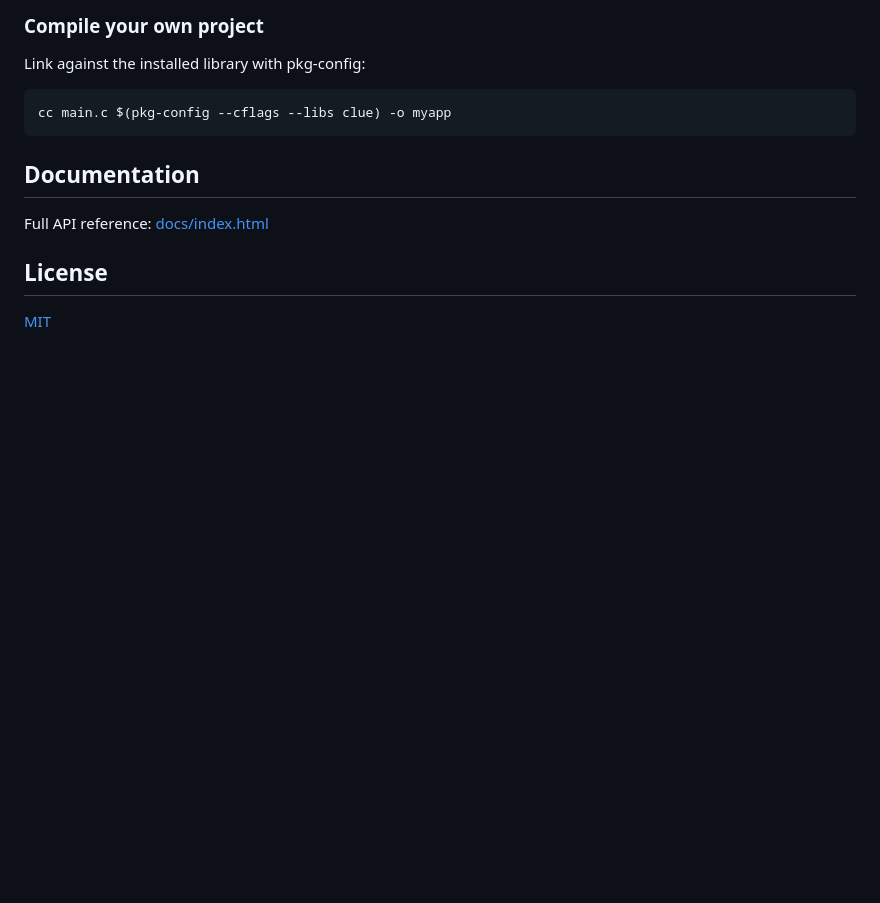
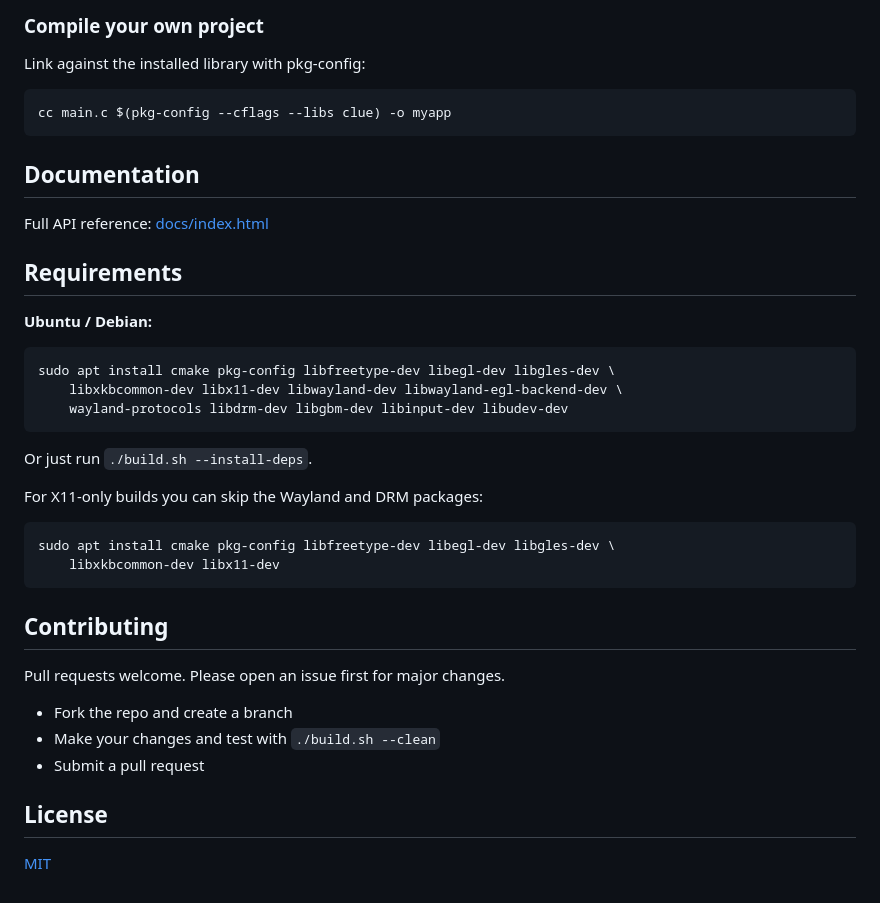
Before and after one commit to hhparseghian/CLUE, a Markdown page: README.md, the part around the change. Rendered like a GitHub page; blank space fills up the shorter version.

Commit message:
Add requirements and contributing sections to README

````diff
--- a/README.md
+++ b/README.md
@@ -127,6 +127,33 @@ cc main.c $(pkg-config --cflags --libs clue) -o myapp
 
 Full API reference: [docs/index.html](docs/index.html)
 
+## Requirements
+
+**Ubuntu / Debian:**
+
+```bash
+sudo apt install cmake pkg-config libfreetype-dev libegl-dev libgles-dev \
+    libxkbcommon-dev libx11-dev libwayland-dev libwayland-egl-backend-dev \
+    wayland-protocols libdrm-dev libgbm-dev libinput-dev libudev-dev
+```
+
+Or just run `./build.sh --install-deps`.
+
+For X11-only builds you can skip the Wayland and DRM packages:
+
+```bash
+sudo apt install cmake pkg-config libfreetype-dev libegl-dev libgles-dev \
+    libxkbcommon-dev libx11-dev
+```
+
+## Contributing
+
+Pull requests welcome. Please open an issue first for major changes.
+
+- Fork the repo and create a branch
+- Make your changes and test with `./build.sh --clean`
+- Submit a pull request
+
 ## License
 
 [MIT](LICENSE)
````
